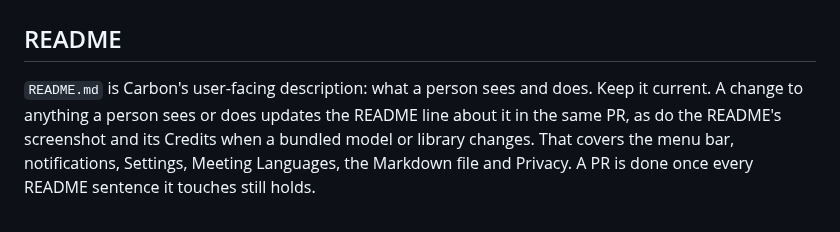
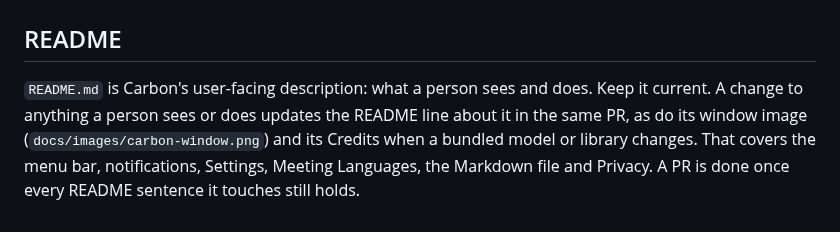
Before and after one commit to AlexDemzz/carbon, a Markdown page: CLAUDE.md, the part around the change. Rendered like a GitHub page.

```diff
--- a/CLAUDE.md
+++ b/CLAUDE.md
@@ -2,4 +2,4 @@
 
 ## README
 
-`README.md` is Carbon's user-facing description: what a person sees and does. Keep it current. A change to anything a person sees or does updates the README line about it in the same PR, as do the README's screenshot and its Credits when a bundled model or library changes. That covers the menu bar, notifications, Settings, Meeting Languages, the Markdown file and Privacy. A PR is done once every README sentence it touches still holds.
+`README.md` is Carbon's user-facing description: what a person sees and does. Keep it current. A change to anything a person sees or does updates the README line about it in the same PR, as do its window image (`docs/images/carbon-window.png`) and its Credits when a bundled model or library changes. That covers the menu bar, notifications, Settings, Meeting Languages, the Markdown file and Privacy. A PR is done once every README sentence it touches still holds.
```
Also changed, not shown: README.md (+2 -0 lines), docs/images/carbon-window.png (added).
